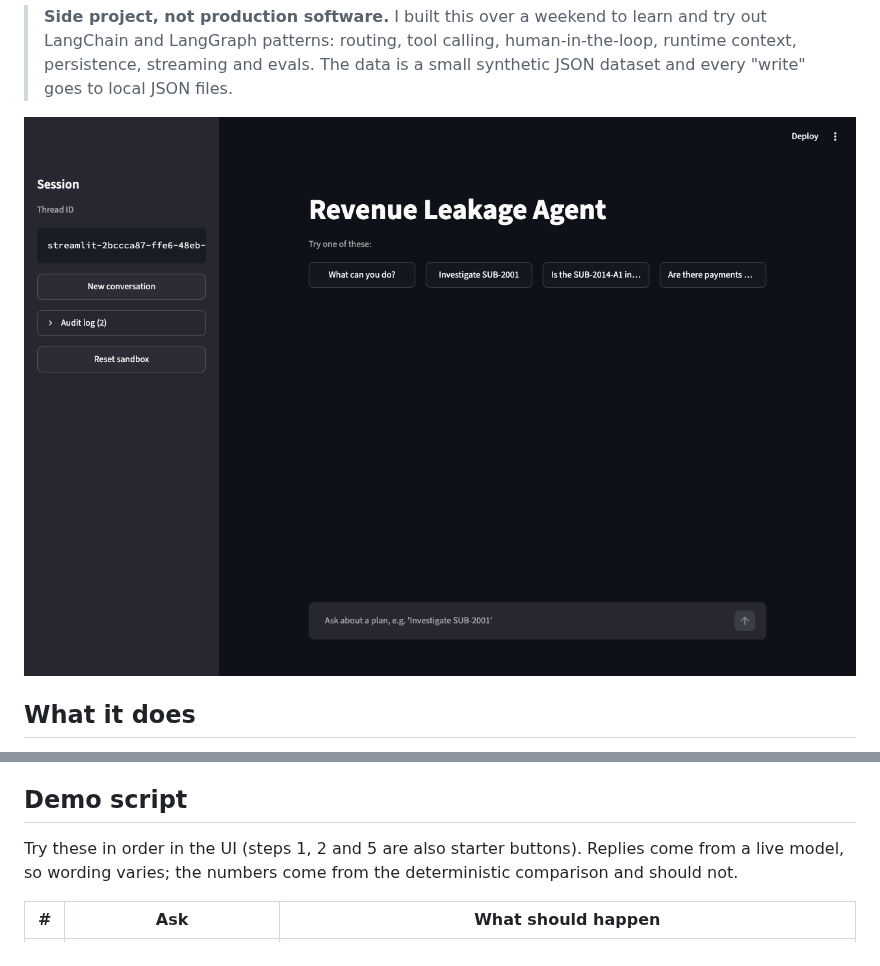
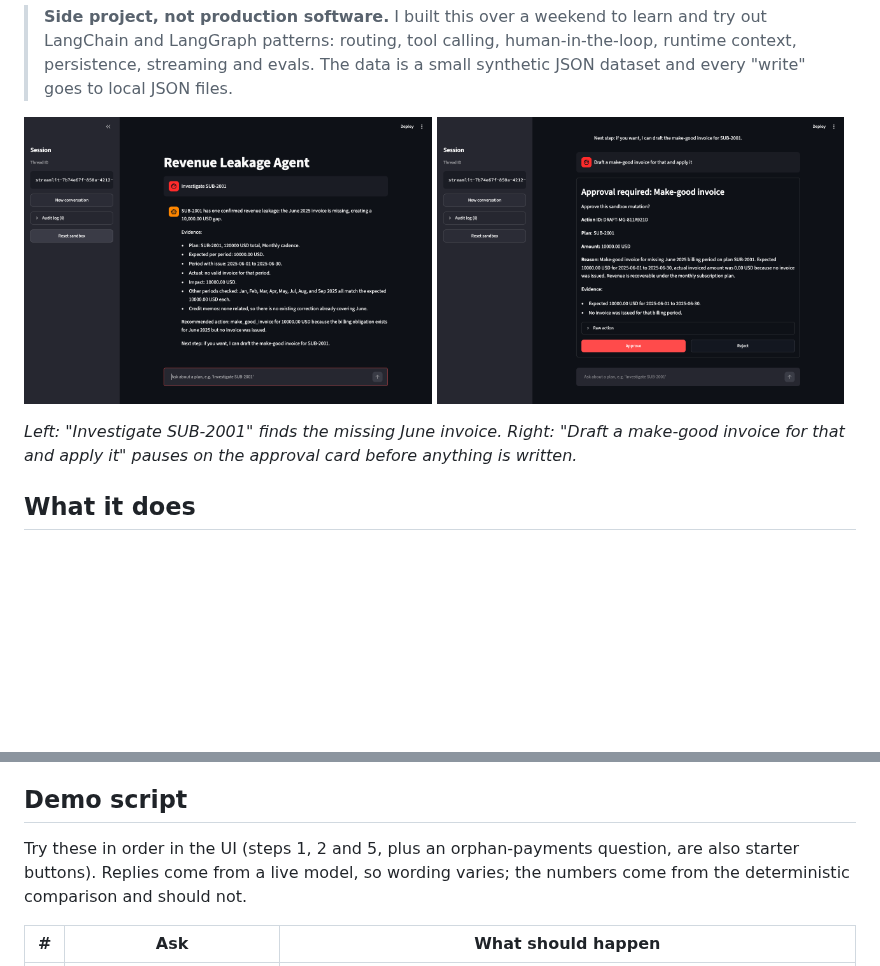
Before and after one commit to raulvazquez7/revenue-leakage-agent, a Markdown page: README.md, 2 parts joined by grey strips. GitHub-like rendering; pictures changed too: docs/images/streamlit-approval.png (added), docs/images/streamlit-investigation.png (added), docs/images/streamlit-ui.png (deleted); blank space fills up the shorter version.

Commit message:
docs: show an investigation and approval in the UI screenshot
Co-Authored-By: Claude Opus 5.5 <noreply@anthropic.com>

```diff
--- a/README.md
+++ b/README.md
@@ -16,7 +16,14 @@ human approves.
 > data is a small synthetic JSON dataset and every "write" goes to local JSON
 > files.
 
-![Streamlit chat UI with starter prompts](docs/images/streamlit-ui.png)
+<p>
+  <img src="docs/images/streamlit-investigation.png" width="49%" alt="Streamlit UI: the agent's streamed answer for SUB-2001, a missing June 2025 invoice worth 10000 USD">
+  <img src="docs/images/streamlit-approval.png" width="49%" alt="Streamlit UI: approval card for a 10000 USD make-good invoice on SUB-2001, with Approve and Reject buttons">
+</p>
+
+*Left: "Investigate SUB-2001" finds the missing June invoice. Right: "Draft a
+make-good invoice for that and apply it" pauses on the approval card before
+anything is written.*
 
 ## What it does
 
@@ -147,7 +154,8 @@ Langfuse keys.
 
 ## Demo script
 
-Try these in order in the UI (steps 1, 2 and 5 are also starter buttons).
+Try these in order in the UI (steps 1, 2 and 5, plus an orphan-payments
+question, are also starter buttons).
 Replies come from a live model, so wording varies; the numbers come from the
 deterministic comparison and should not.
 
```
